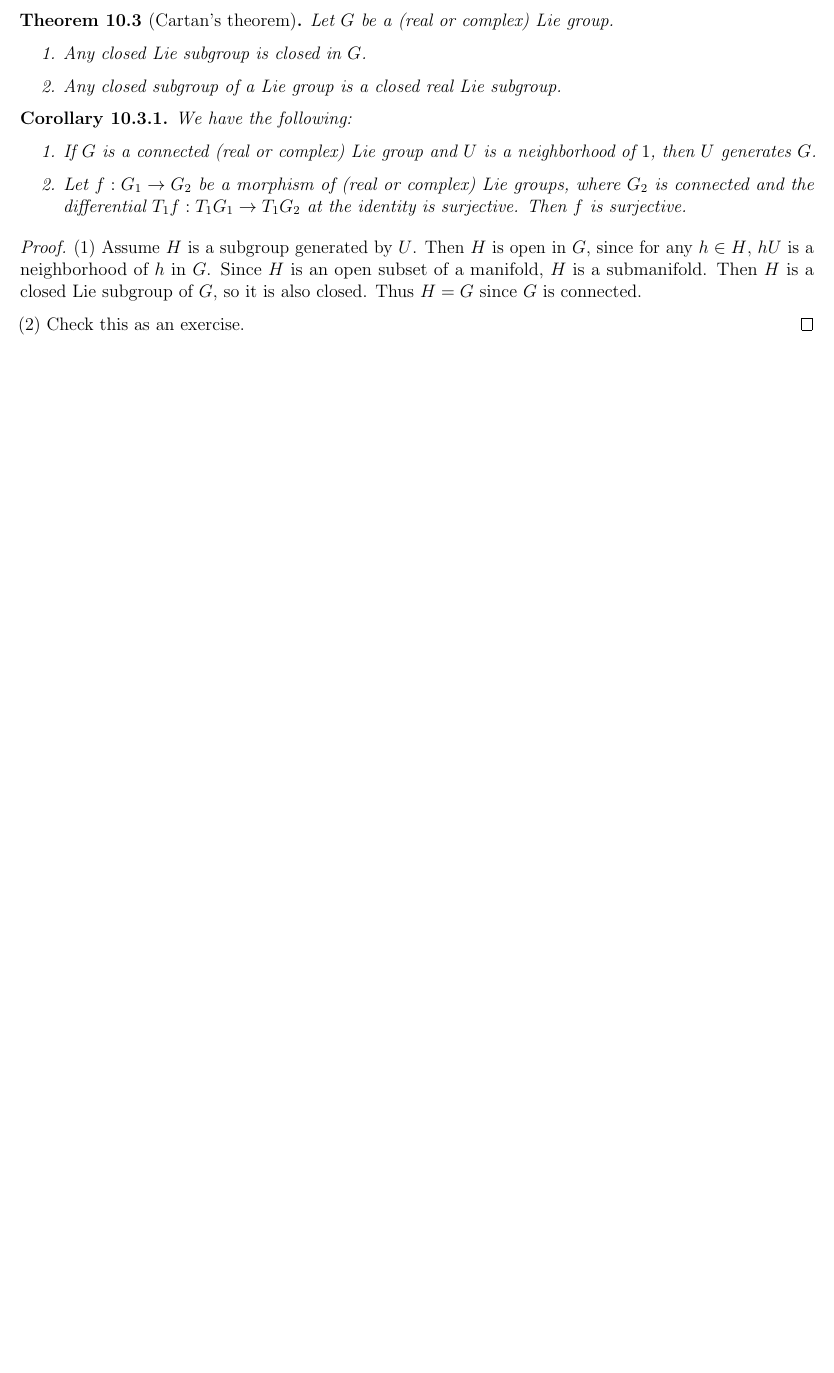
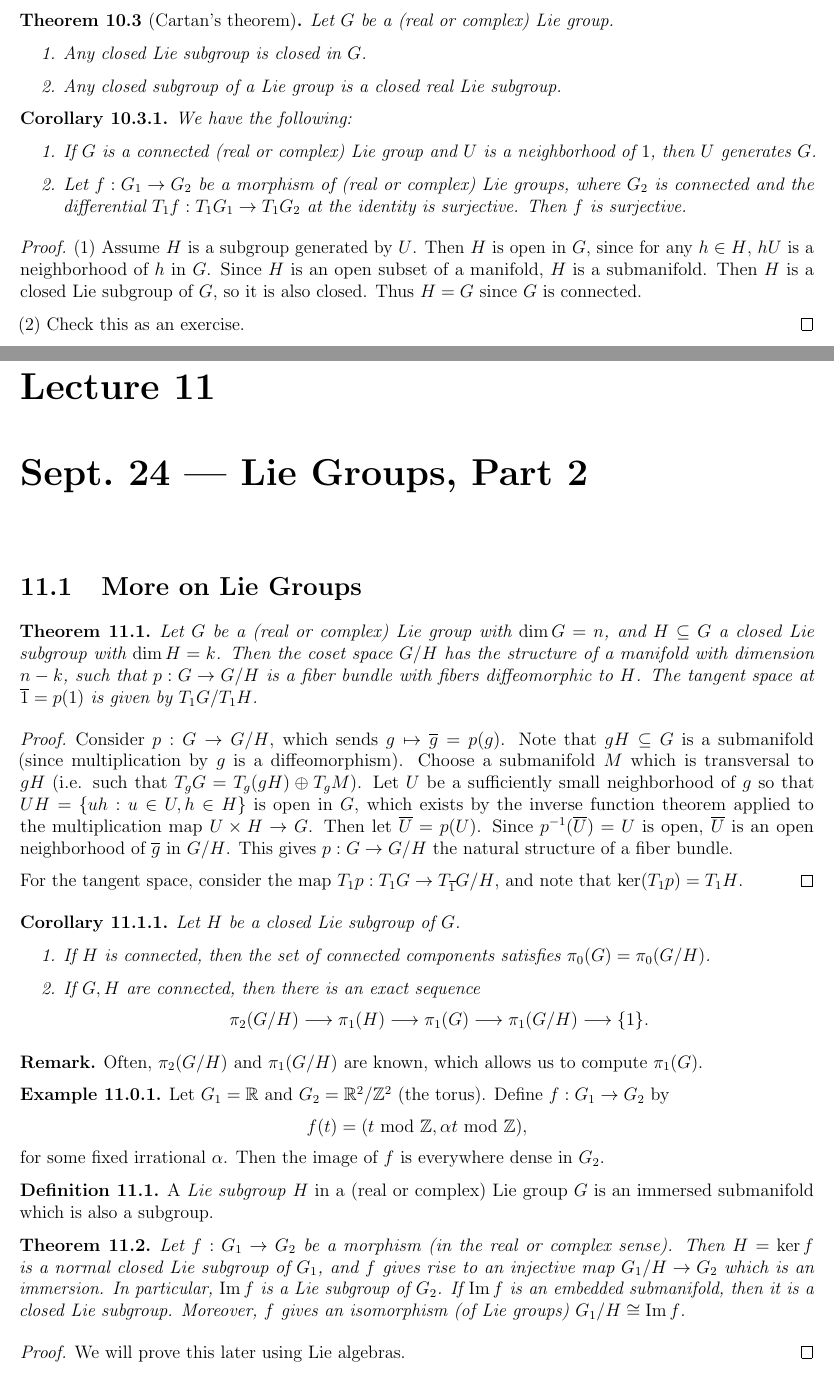
Before and after one commit to TheToasterMonster/gt-math8803-zei-fall2025-notes, a LaTeX thesis (master.tex, which reads lectures/lecture11.tex): part of page 39 of 39 before the commit and two parts of pages 39 and 40 of 43 after it, the two joined at a grey line, cut so that both start at the same text, the shorter picture padded with empty space. The pictures show the PDF file master.pdf that the author committed with the source.

Commit message:
added lecture 11

```diff
--- /dev/null
+++ b/lectures/lecture11.tex
@@ -0,0 +1,58 @@
+\chapter{Sept.~24 --- Lie Groups, Part 2}
+
+\section{More on Lie Groups}
+
+\begin{theorem}
+  Let $G$ be a (real or complex) Lie group
+  with $\dim G = n$, and
+  $H \subseteq G$ a closed Lie subgroup
+  with $\dim H = k$. Then the coset
+  space $G / H$ has the structure of a
+  manifold with dimension $n - k$, such
+  that $p : G \to G / H$ is a fiber
+  bundle with fibers diffeomorphic
+  to $H$. The tangent space at $\overline{1} = p(1)$
+  is given by $T_1 G / T_1 H$.
+\end{theorem}
+
+\begin{proof}
+  Consider $p : G \to G / H$, which
+  sends $g \mapsto \overline{g} = p(g)$.
+  Note that $gH \subseteq G$ is a
+  submanifold (since multiplication by
+  $g$ is a diffeomorphism). Choose a
+  submanifold $M$ which is transversal
+  to $gH$ (i.e. such that
+  $T_g G = T_g(gH) \oplus T_g M$).
+  Let $U$ be a
+  sufficiently small neighborhood of $g$
+  so that $UH = \{uh : u \in U, h \in H\}$
+  is open in $G$, which exists by the
+  inverse function theorem applied to
+  the multiplication map
+  $U \times H \to G$. Then let
+  $\overline{U} = p(U)$. Since
+  $p^{-1}(\overline{U}) = U$ is open,
+  $\overline{U}$ is an open neighborhood
+  of $\overline{g}$ in $G / H$.
+  This gives $p : G \to G / H$ the
+  natural structure of a fiber bundle.
+
+  For the tangent space, consider
+  the map $T_1 p : T_1 G \to T_{\overline{1}} G / H$, and
+  note that
+  $\ker(T_1 p) = T_1 H$.
+\end{proof}
+
+\begin{corollary}
+  Let $H$ be a closed Lie subgroup of $G$.
+  \begin{enumerate}
+    \item If $H$ is connected, then
+      the set of connected components
+      satisfies $\pi_0(G) = \pi_0(G / H)$.
+    \item If $G, H$ are connected, then
+      there is an exact sequence
+      \[
+        \pi_2(G / H)
+        \longrightarrow \pi_1(H)
+        \longrightarrow \pi_1(G)
@@ -0,0 +63,50 @@
+\end{corollary}
+
+\begin{remark}
+  Often, $\pi_2(G / H)$ and
+  $\pi_1(G / H)$ are known, which allows
+  us to compute $\pi_1(G)$.
+\end{remark}
+
+\begin{example}
+  Let $G_1 = \R$ and $G_2 = \R^2 / \Z^2$
+  (the torus). Define
+  $f : G_1 \to G_2$ by
+  \[
+    f(t) = (t \Mod{\Z}, \alpha t \Mod{\Z}),
+  \]
+  for some fixed irrational $\alpha$. Then
+  the image of $f$ is everywhere dense
+  in $G_2$.
+\end{example}
+
+\begin{definition}
+  A \emph{Lie subgroup} $H$ in a (real or
+  complex)
+  Lie group $G$ is an immersed submanifold
+  which is also a subgroup.
+\end{definition}
+
+\begin{theorem}
+  Let $f : G_1 \to G_2$ be a morphism
+  (in the real or complex sense). Then
+  $H = \ker f$ is a normal closed Lie
+  subgroup of $G_1$, and $f$ gives rise
+  to an injective map $G_1 / H \to G_2$
+  which is an immersion. In particular,
+  $\im f$ is a Lie subgroup of $G_2$.
+  If $\im f$ is an embedded submanifold,
+  then it is a closed Lie subgroup.
+  Moreover, $f$ gives an isomorphism
+  (of Lie groups)
+  $G_1 / H \cong \im f$.
+\end{theorem}
+
+\begin{proof}
+  We will prove this later using
+  Lie algebras.
+\end{proof}
+
+\section{Actions of Lie Groups on Manifolds}
+
+\begin{definition}
@@ -0,0 +117,7 @@
+    g \mapsto \rho(g) \in \Diff(M)
+  \]
+  with $\rho(1) = \id$ and
+  $\rho(g) \rho(h) = \rho(gh)$,
+  such that
+  the map $G \times M \to M$ by
+  $(g, m) \mapsto g . m$ is smooth.
@@ -0,0 +127,23 @@
+\end{definition}
+
+\begin{example}
+  The following are examples of actions
+  on Lie groups:
+  \begin{enumerate}
+    \item $\GL(n, \R)$ acts on $\R^n$.
+    \item $\OO(n, \R)$ acts on
+      $S^{n - 1} \subseteq \R^n$.
+    \item $\U(n)$ acts on
+      $S^{2n - 1} \subseteq \C^n$.
+  \end{enumerate}
+\end{example}
+
+\begin{definition}
+  A \emph{representation} of a (real or
+  complex) Lie group $G$ is a vector space
+  $V$ (complex if $G$ is complex and real or
+  complex if $G$ is real) together with
+  a homomorphism $\rho : G \to \GL(V)$.
+  If $V$ is finite-dimensional, we require
+  $\rho$ to be smooth (or analytic if
+  $G$ is complex).
@@ -0,0 +164 @@
+  \begin{enumerate}
@@ -0,0 +169,2 @@
+      given by
+      $\rho(g) f(m) = f(g^{-1} . m)$.
@@ -0,0 +193,4 @@
+  $G_m = \{g \in G : g . m = m\}$.
+\end{definition}
+
+\begin{theorem}
@@ -0,0 +201,15 @@
+  $G_m$ is a closed Lie subgroup of $G$,
+  and $g \mapsto g . m$ forms an
+  injective immersion
+  $G / G_m \hookrightarrow M$ whose
+  image coincides with $\Ocal_m$.
+\end{theorem}
+
+\begin{corollary}
+  The orbit $\Ocal_m$ is an immersed
+  submanifold in $M$ with tangent
+  space \[T_m \Ocal_m = T_1 G / T_1 G_m.\]
+  If $\Ocal_m$ is a submanifold, then
+  $g \mapsto g . m$ gives a diffeomorphism
+  $G / G_m \to \Ocal_m$.
+\end{corollary}
@@ -0,0 +224,8 @@
+\begin{corollary}
+  Let $M$ be a $G$-homogeneous space.
+  Then the map $G \to M$
+  by $g \mapsto g . m$ is a fiber bundle
+  over $M$ with fiber $G_m$.
+\end{corollary}
+
+\begin{example}
@@ -0,0 +269,9 @@
+  structure of a manifold of dimension
+  $\dim G - \dim H$.
+\end{remark}
+
+\begin{example}
+  A \emph{(full) flag} in $\R^n$ is
+  a collection of subspaces
+  \[
+    \{0\} \subseteq V_1 \subseteq V_2 \subseteq \cdots \subseteq V_n = \R^n,
@@ -0,0 +283 @@
+  $\mathcal{F}_n(\R)$.
@@ -0,0 +307,9 @@
+    = \frac{n(n - 1)}{2}.
+  \]
+\end{example}
+
+\section{Actions of a Lie Group on Itself}
+
+\begin{remark}
+  We can define actions
+  $L_g : G \to G$ and
@@ -0,0 +340,6 @@
+  $\Ad_g : T_1 G \to T_1 G$, called the
+  \emph{adjoint representation}
+  of a Lie group $G$.
+\end{remark}
+
+\begin{definition}
@@ -0,0 +363 @@
+\end{theorem}
```
Also changed, not shown: lectures/lecture01.tex (+1 -1 lines), master.tex (+7 -0 lines), master.pdf, lectures/lecture11.tex (181 more changed lines).
